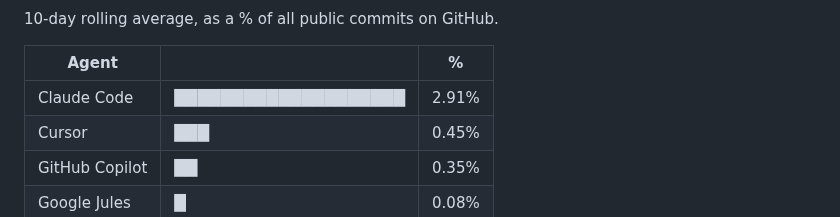
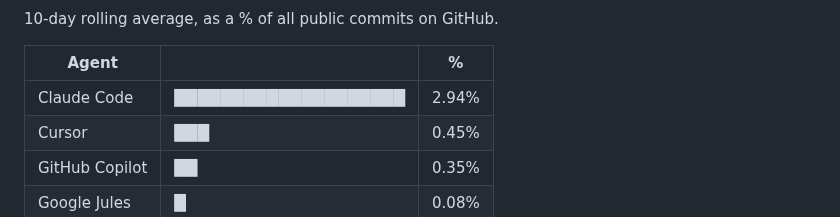
Before and after one commit to jphme/github-coding-agent-tracker, a Markdown page: README.md, the part around the change. Drawn GitHub-style.

Commit message:
data update

```diff
--- a/README.md
+++ b/README.md
@@ -11,7 +11,7 @@ The following chart and table are updated automatically by a GitHub Action runni
 
 | Agent          |                      | %     |
 | -------------- | -------------------- | ----- |
-| Claude Code    | ████████████████████ | 2.91% |
+| Claude Code    | ████████████████████ | 2.94% |
 | Cursor         | ███                  | 0.45% |
 | GitHub Copilot | ██                   | 0.35% |
 | Google Jules   | █                    | 0.08% |
```
Also changed, not shown: chart.png, 1 other file.
